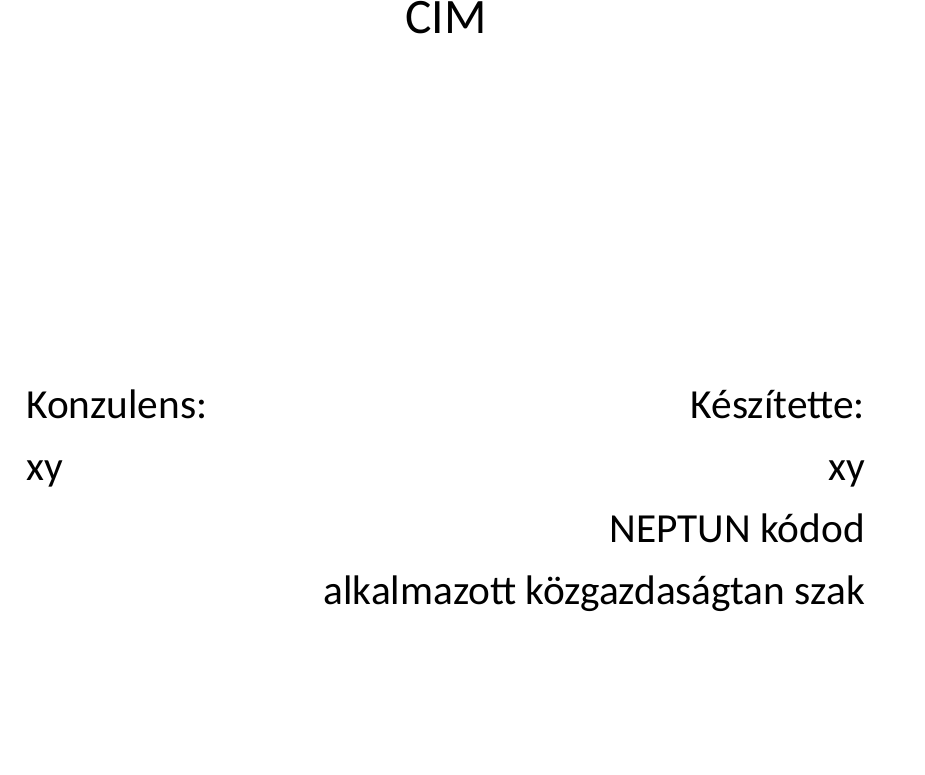
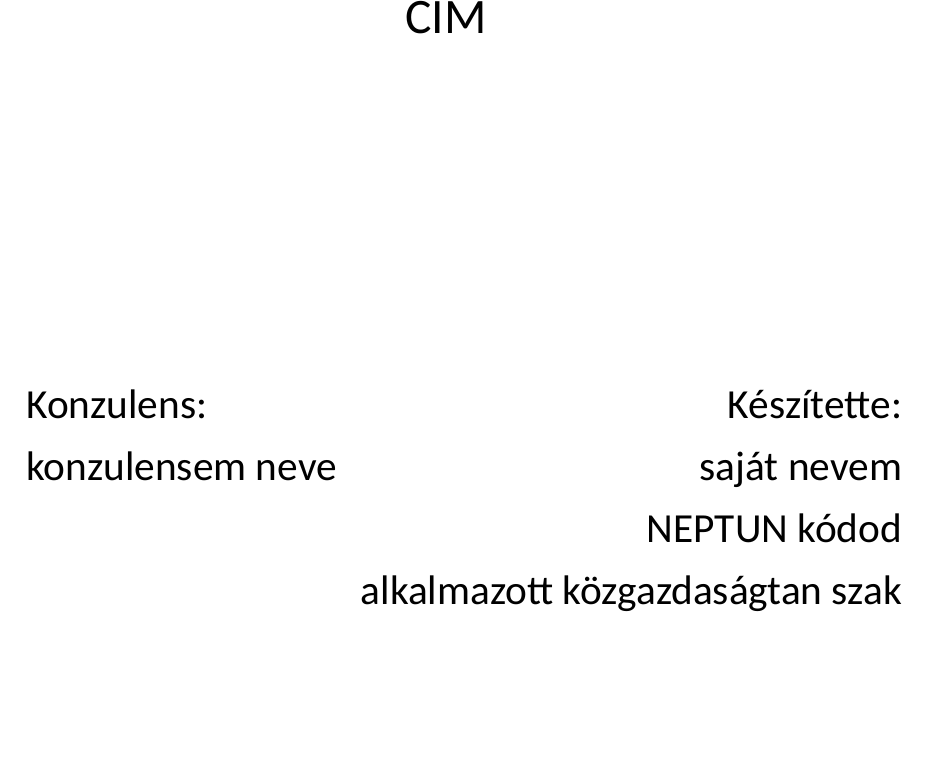
Before and after one commit to tborcsok/szakdolgozat, a LaTeX document (tex-shell/szakdolgozat_shell.tex): part of page 1 of 9, cut so that both start at the same text. Compiled offline with XeLaTeX; a missing font is replaced by an installed copy or a similar font.

Commit message:
Update szakdolgozat_shell.tex

```diff
--- a/tex-shell/szakdolgozat_shell.tex
+++ b/tex-shell/szakdolgozat_shell.tex
@@ -57,7 +57,7 @@ ALAPKÉPZÉS
 %%%%%%%%%%%%%%%%%%%%%%%%%%%%%%%%%%%%%%%%%%%%%%%%%%%%%%%%%%%%%%%%%%%%%%%%%%%%%%%%%%%%%%%%%%%%%%%%%%%%%%%%%%%%%%%%%%%%%%%%%
 \begin{tabular*}{\linewidth}{@{\extracolsep{\fill}}lr}
   Konzulens: & Készítette: \\
-  xy & xy \\
+  konzulensem neve & saját nevem \\
    & NEPTUN kódod \\
    & alkalmazott közgazdaságtan szak
 \end{tabular*}
```
